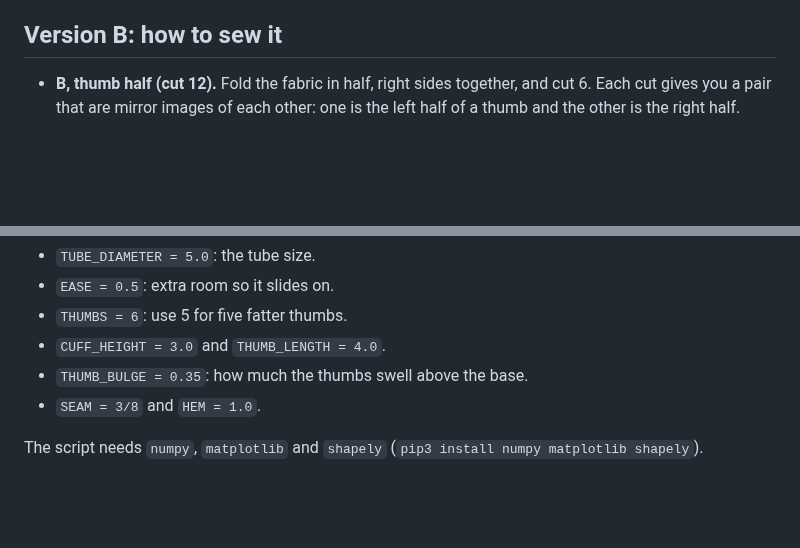
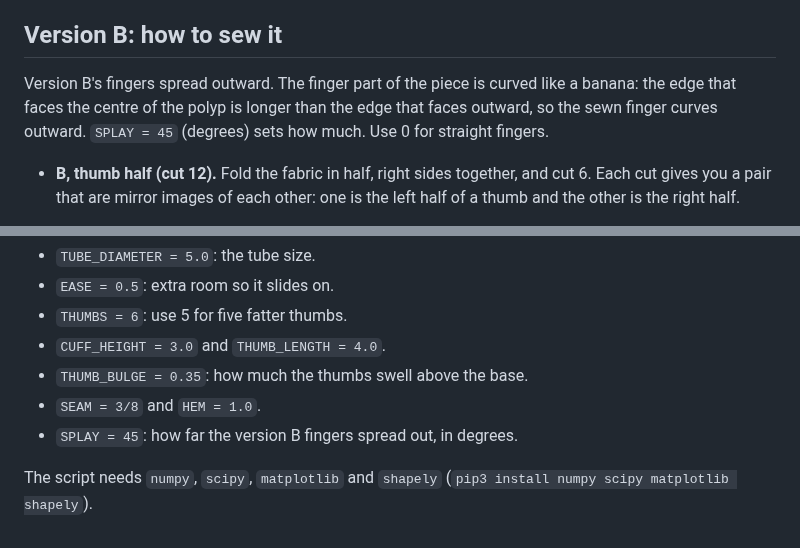
Before and after one commit to RemyOP-LTL/Modeling, a Markdown page: coral-polyp-pattern/README.md, 2 parts joined by grey strips. Rendered like a GitHub page; blank space fills up the shorter version.

```diff
--- a/coral-polyp-pattern/README.md
+++ b/coral-polyp-pattern/README.md
@@ -47,6 +48,8 @@ Sew with the right (good) sides of the fabric facing each other, on the dashed l
 
 ## Version B: how to sew it
 
+Version B's fingers spread outward. The finger part of the piece is curved like a banana: the edge that faces the centre of the polyp is longer than the edge that faces outward, so the sewn finger curves outward. `SPLAY = 45` (degrees) sets how much. Use 0 for straight fingers.
+
 - **B, thumb half (cut 12).** Fold the fabric in half, right sides together, and cut 6. Each cut gives you a pair that are mirror images of each other: one is the left half of a thumb and the other is the right half.
 
 The piece has a narrow V cut up into it from the bottom. The seam allowances fill the top of the V, so the cut line stops short. **Slash** (cut) along the solid line from the bottom of the V up to the dot, and stop right at the dot. The dot is the crotch.
@@ -75,5 +90,6 @@ The settings at the top of `make_pattern.py`:
 - `CUFF_HEIGHT = 3.0` and `THUMB_LENGTH = 4.0`.
 - `THUMB_BULGE = 0.35`: how much the thumbs swell above the base.
 - `SEAM = 3/8` and `HEM = 1.0`.
+- `SPLAY = 45`: how far the version B fingers spread out, in degrees.
 
-The script needs `numpy`, `matplotlib` and `shapely` (`pip3 install numpy matplotlib shapely`).
+The script needs `numpy`, `scipy`, `matplotlib` and `shapely` (`pip3 install numpy scipy matplotlib shapely`).
```
Also changed, not shown: other parts of coral-polyp-pattern/README.md (+16 -3 lines), coral-polyp-pattern/pattern-preview.png, coral-polyp-pattern/polyp-version-b.png, 4 other files.
